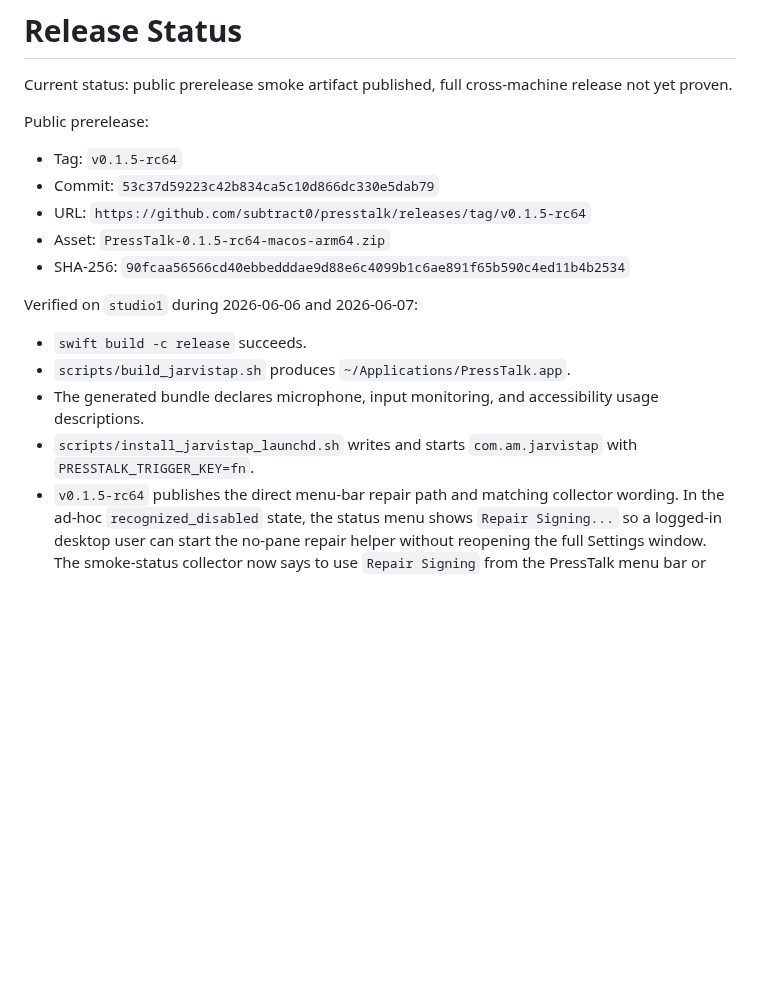
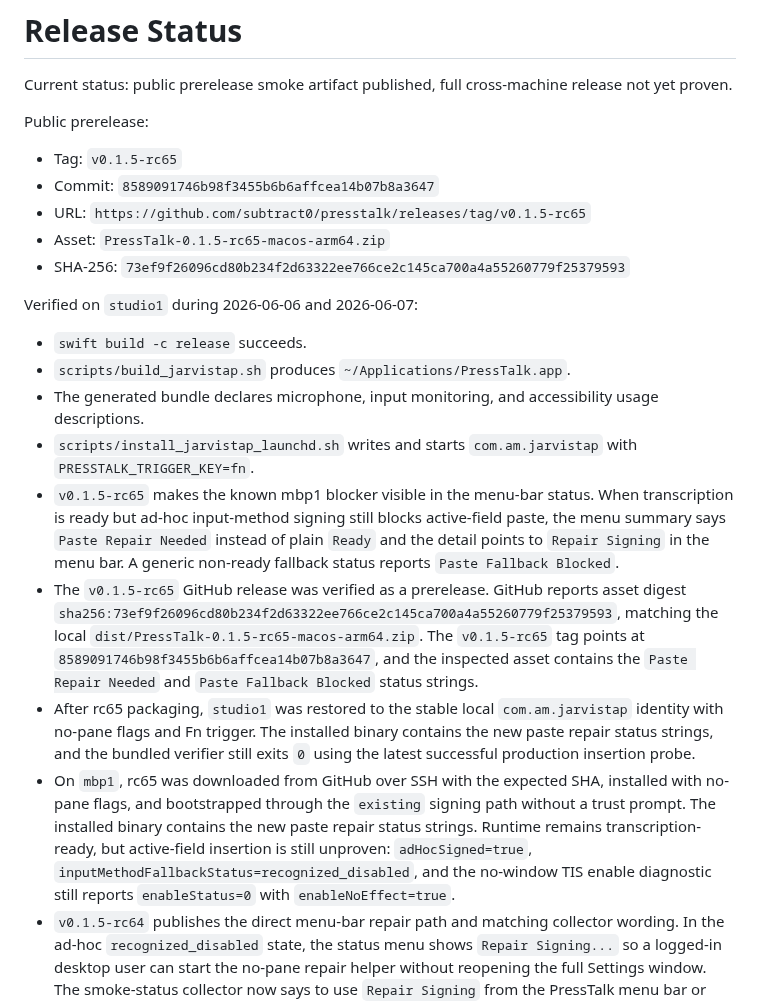
Before and after one commit to subtract0/presstalk, a Markdown page: docs/RELEASE_STATUS.md, the part around the change. GitHub-like rendering; blank space fills up the shorter version.

Commit message:
Record PressTalk rc65 release

```diff
--- a/docs/RELEASE_STATUS.md
+++ b/docs/RELEASE_STATUS.md
@@ -5,11 +5,11 @@ release not yet proven.
 
 Public prerelease:
 
-- Tag: `v0.1.5-rc64`
-- Commit: `53c37d59223c42b834ca5c10d866dc330e5dab79`
-- URL: `https://github.com/subtract0/presstalk/releases/tag/v0.1.5-rc64`
-- Asset: `PressTalk-0.1.5-rc64-macos-arm64.zip`
-- SHA-256: `90fcaa56566cd40ebbedddae9d88e6c4099b1c6ae891f65b590c4ed11b4b2534`
+- Tag: `v0.1.5-rc65`
+- Commit: `8589091746b98f3455b6b6affcea14b07b8a3647`
+- URL: `https://github.com/subtract0/presstalk/releases/tag/v0.1.5-rc65`
+- Asset: `PressTalk-0.1.5-rc65-macos-arm64.zip`
+- SHA-256: `73ef9f26096cd80b234f2d63322ee766ce2c145ca700a4a55260779f25379593`
 
 Verified on `studio1` during 2026-06-06 and 2026-06-07:
 
@@ -17,6 +17,29 @@ Verified on `studio1` during 2026-06-06 and 2026-06-07:
 - `scripts/build_jarvistap.sh` produces `~/Applications/PressTalk.app`.
 - The generated bundle declares microphone, input monitoring, and accessibility usage descriptions.
 - `scripts/install_jarvistap_launchd.sh` writes and starts `com.am.jarvistap` with `PRESSTALK_TRIGGER_KEY=fn`.
+- `v0.1.5-rc65` makes the known mbp1 blocker visible in the menu-bar status.
+  When transcription is ready but ad-hoc input-method signing still blocks
+  active-field paste, the menu summary says `Paste Repair Needed` instead of
+  plain `Ready` and the detail points to `Repair Signing` in the menu bar. A
+  generic non-ready fallback status reports `Paste Fallback Blocked`.
+- The `v0.1.5-rc65` GitHub release was verified as a prerelease. GitHub reports
+  asset digest
+  `sha256:73ef9f26096cd80b234f2d63322ee766ce2c145ca700a4a55260779f25379593`,
+  matching the local `dist/PressTalk-0.1.5-rc65-macos-arm64.zip`. The
+  `v0.1.5-rc65` tag points at
+  `8589091746b98f3455b6b6affcea14b07b8a3647`, and the inspected asset contains
+  the `Paste Repair Needed` and `Paste Fallback Blocked` status strings.
+- After rc65 packaging, `studio1` was restored to the stable local
+  `com.am.jarvistap` identity with no-pane flags and Fn trigger. The installed
+  binary contains the new paste repair status strings, and the bundled verifier
+  still exits `0` using the latest successful production insertion probe.
+- On `mbp1`, rc65 was downloaded from GitHub over SSH with the expected SHA,
+  installed with no-pane flags, and bootstrapped through the `existing` signing
+  path without a trust prompt. The installed binary contains the new paste
+  repair status strings. Runtime remains transcription-ready, but active-field
+  insertion is still unproven: `adHocSigned=true`,
+  `inputMethodFallbackStatus=recognized_disabled`, and the no-window TIS enable
+  diagnostic still reports `enableStatus=0` with `enableNoEffect=true`.
 - `v0.1.5-rc64` publishes the direct menu-bar repair path and matching
   collector wording. In the ad-hoc `recognized_disabled` state, the status menu
   shows `Repair Signing...` so a logged-in desktop user can start the no-pane
```
Also changed, not shown: docs/APPLE_SILICON_TESTING.md (+5 -5 lines).
